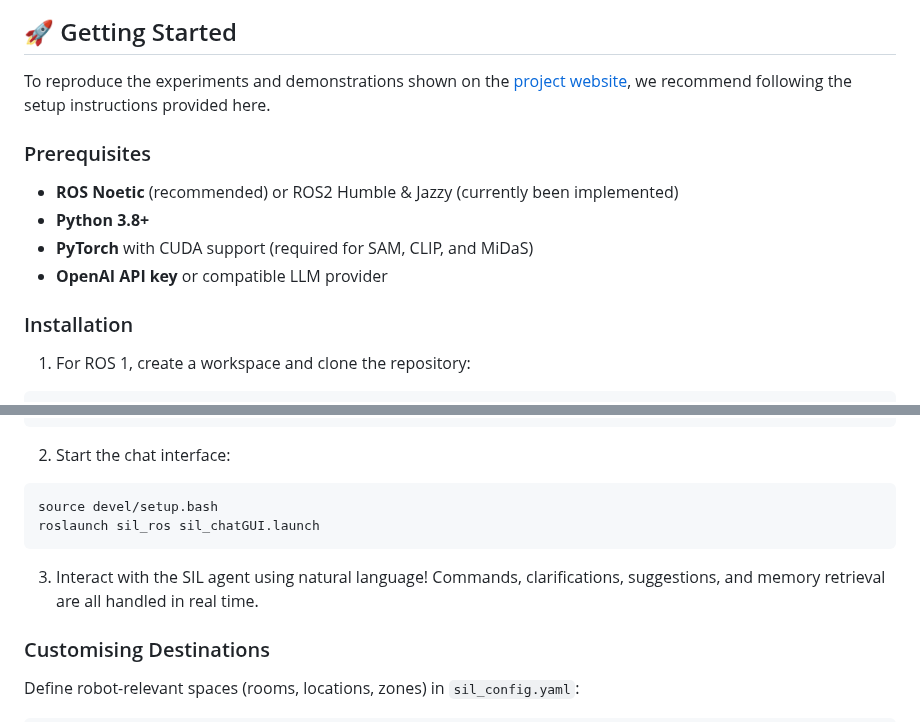
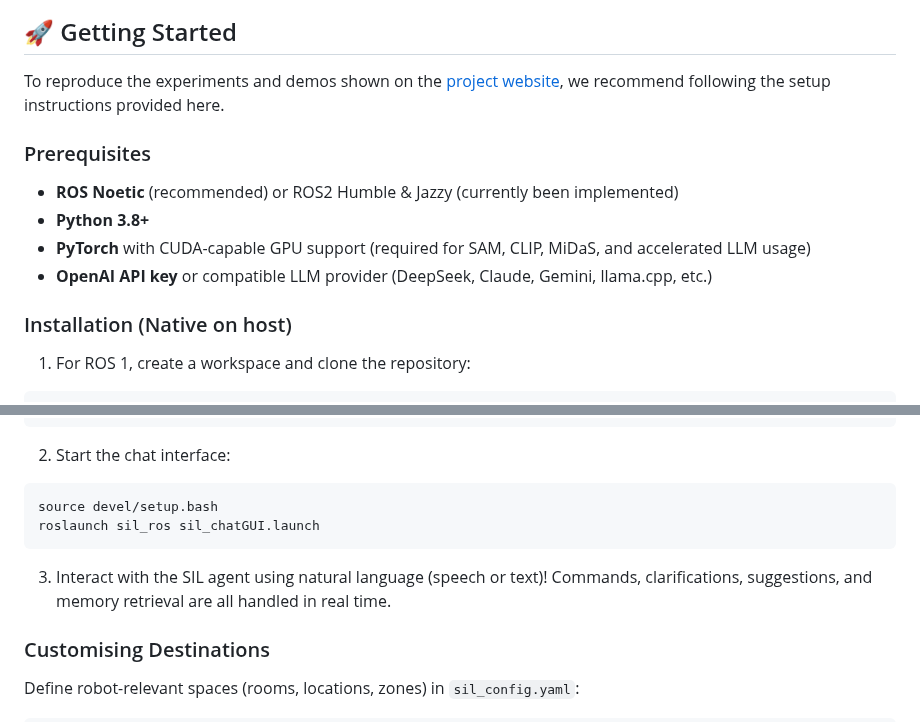
Before and after one commit to LinusNEP/SIL, a Markdown page: README.md, 2 parts joined by grey strips. Rendered like a GitHub page.

````diff
--- a/README.md
+++ b/README.md
@@ -12,15 +12,15 @@
 [![Watch the Video](https://github.com/LinusNEP/SIL/blob/main/docs/sil-sim.png?raw=true)](https://drive.google.com/file/d/1v0kMQgpQIrWXoIKuYJBQMEm0-pLp6JVO/view?usp=sharing)
 
 ## 🚀 Getting Started
-To reproduce the experiments and demonstrations shown on the [project website](https://sites.google.com/view/anonymousresearcher/home), we recommend following the setup instructions provided here.
+To reproduce the experiments and demos shown on the [project website](https://sites.google.com/view/anonymousresearcher/home), we recommend following the setup instructions provided here.
 
 ### Prerequisites
 - **ROS Noetic** (recommended) or ROS2 Humble & Jazzy (currently been implemented)
 - **Python 3.8+**
-- **PyTorch** with CUDA support (required for SAM, CLIP, and MiDaS)
-- **OpenAI API key** or compatible LLM provider
+- **PyTorch** with CUDA-capable GPU support (required for SAM, CLIP, MiDaS, and accelerated LLM usage)
+- **OpenAI API key** or compatible LLM provider (DeepSeek, Claude, Gemini, llama.cpp, etc.)
 
-### Installation
+### Installation (Native on host)
 1.  For ROS 1, create a workspace and clone the repository:
    ```bash
 mkdir -p ~/catkin_ws/src
@@ -128,7 +128,8 @@ roslaunch sil_ros sil_robot.launch
 source devel/setup.bash
 roslaunch sil_ros sil_chatGUI.launch
 ```
-3. Interact with the SIL agent using natural language! Commands, clarifications, suggestions, and memory retrieval are all handled in real time.
+3. Interact with the SIL agent using natural language (speech or text)!
+   Commands, clarifications, suggestions, and memory retrieval are all handled in real time.
 
 ### Customising Destinations
 Define robot-relevant spaces (rooms, locations, zones) in `sil_config.yaml`:
````
Also changed, not shown: other parts of README.md (+76 -0 lines).
